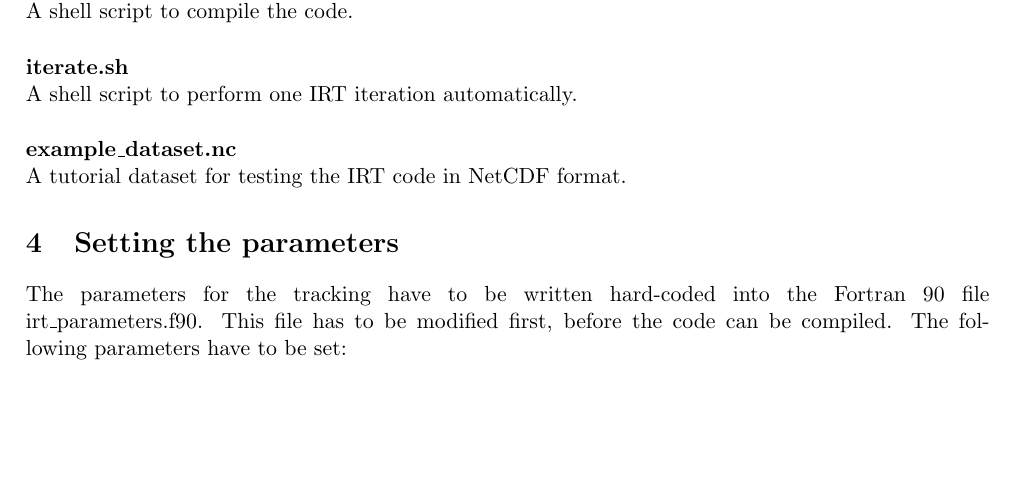
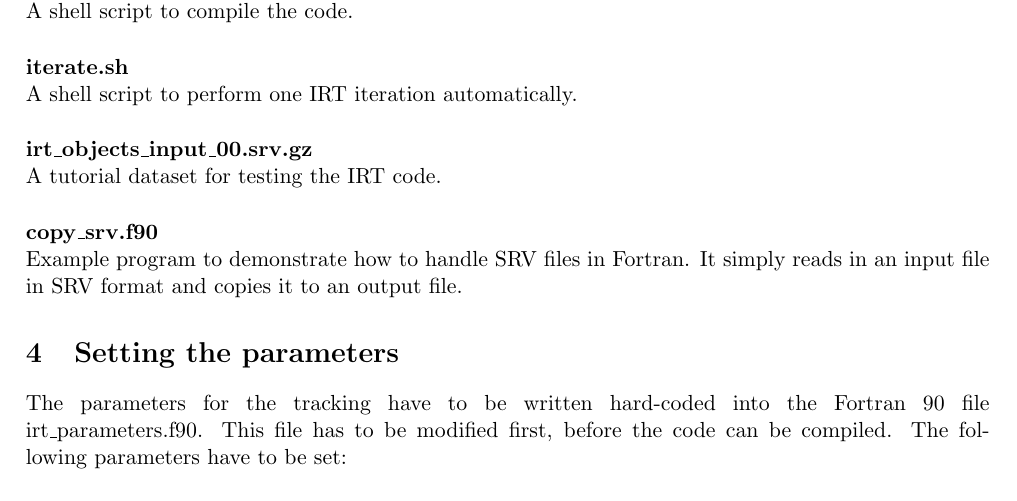
Before and after one commit to christophermoseley/iterative_raincell_tracking, a LaTeX document (irt_tracking_manual.tex): part of page 2 of 9, cut so that both start at the same text, the shorter picture padded with empty space. Compiled offline with pdfLaTeX.

Commit message:
Add files via upload

```diff
--- a/irt_tracking_manual.tex
+++ b/irt_tracking_manual.tex
@@ -49,8 +49,11 @@ A shell script to compile the code. \vspace{0.5cm} \\
 {\bf iterate.sh}\\
 A shell script to perform one IRT iteration automatically. \vspace{0.5cm} \\
 %--------------------
-{\bf example\_dataset.nc}\\
-A tutorial dataset for testing the IRT code in NetCDF format.
+{\bf irt\_objects\_input\_00.srv.gz}\\
+A tutorial dataset for testing the IRT code. \vspace{0.5cm} \\
+%--------------------
+{\bf copy\_srv.f90}\\
+Example program to demonstrate how to handle SRV files in Fortran. It simply reads in an input file in SRV format and copies it to an output file.
 
 \section{Setting the parameters}\label{sec_parameters}
 
```
Also changed, not shown: IRT_tracking_documentation.pdf, 1 other file.
